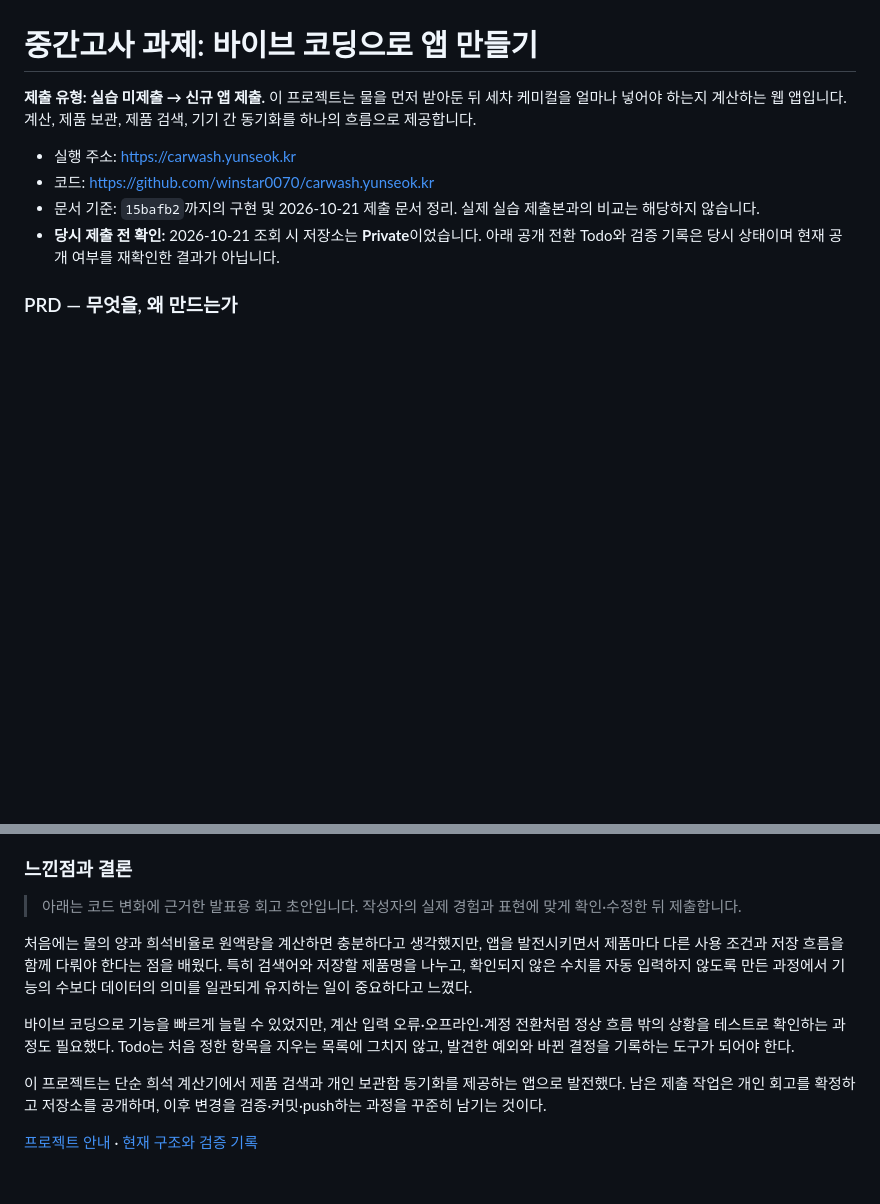
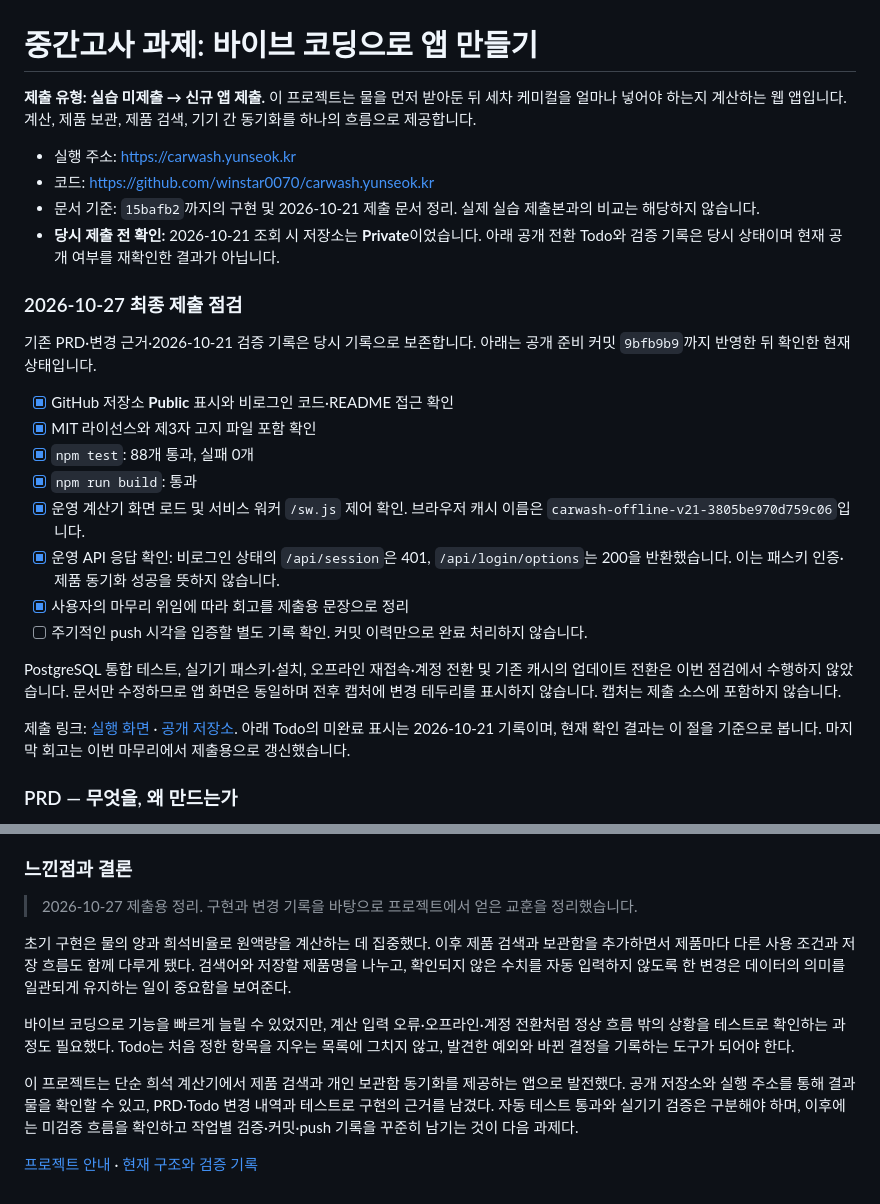
Before and after one commit to winstar0070/carwash.yunseok.kr, a Markdown page: docs/submission.md, 2 parts joined by grey strips. Drawn GitHub-style; blank space fills up the shorter version.

Commit message:
docs: finalize assignment submission review

```diff
--- a/docs/submission.md
+++ b/docs/submission.md
@@ -6,6 +6,23 @@
 - 코드: <https://github.com/winstar0070/carwash.yunseok.kr>
 - 문서 기준: `15bafb2`까지의 구현 및 2026-10-21 제출 문서 정리. 실제 실습 제출본과의 비교는 해당하지 않습니다.
 - **당시 제출 전 확인:** 2026-10-21 조회 시 저장소는 **Private**이었습니다. 아래 공개 전환 Todo와 검증 기록은 당시 상태이며 현재 공개 여부를 재확인한 결과가 아닙니다.
+
+### 2026-10-27 최종 제출 점검
+
+기존 PRD·변경 근거·2026-10-21 검증 기록은 당시 기록으로 보존합니다. 아래는 공개 준비 커밋 `9bfb9b9`까지 반영한 뒤 확인한 현재 상태입니다.
+
+- [x] GitHub 저장소 **Public** 표시와 비로그인 코드·README 접근 확인
+- [x] MIT 라이선스와 제3자 고지 파일 포함 확인
+- [x] `npm test`: 88개 통과, 실패 0개
+- [x] `npm run build`: 통과
+- [x] 운영 계산기 화면 로드 및 서비스 워커 `/sw.js` 제어 확인. 브라우저 캐시 이름은 `carwash-offline-v21-3805be970d759c06`입니다.
+- [x] 운영 API 응답 확인: 비로그인 상태의 `/api/session`은 401, `/api/login/options`는 200을 반환했습니다. 이는 패스키 인증·제품 동기화 성공을 뜻하지 않습니다.
+- [x] 사용자의 마무리 위임에 따라 회고를 제출용 문장으로 정리
+- [ ] 주기적인 push 시각을 입증할 별도 기록 확인. 커밋 이력만으로 완료 처리하지 않습니다.
+
+PostgreSQL 통합 테스트, 실기기 패스키·설치, 오프라인 재접속·계정 전환 및 기존 캐시의 업데이트 전환은 이번 점검에서 수행하지 않았습니다. 문서만 수정하므로 앱 화면은 동일하며 전후 캡처에 변경 테두리를 표시하지 않습니다. 캡처는 제출 소스에 포함하지 않습니다.
+
+제출 링크: [실행 화면](https://carwash.yunseok.kr) · [공개 저장소](https://github.com/winstar0070/carwash.yunseok.kr). 아래 Todo의 미완료 표시는 2026-10-21 기록이며, 현재 확인 결과는 이 절을 기준으로 봅니다. 마지막 회고는 이번 마무리에서 제출용으로 갱신했습니다.
 
 ### PRD — 무엇을, 왜 만드는가
 
@@ -120,13 +137,13 @@ description: 세차 계산기의 과제 README를 정리하거나 제출 전 검
 
 ### 느낀점과 결론
 
-> 아래는 코드 변화에 근거한 발표용 회고 초안입니다. 작성자의 실제 경험과 표현에 맞게 확인·수정한 뒤 제출합니다.
+> 2026-10-27 제출용 정리. 구현과 변경 기록을 바탕으로 프로젝트에서 얻은 교훈을 정리했습니다.
 
-처음에는 물의 양과 희석비율로 원액량을 계산하면 충분하다고 생각했지만, 앱을 발전시키면서 제품마다 다른 사용 조건과 저장 흐름을 함께 다뤄야 한다는 점을 배웠다. 특히 검색어와 저장할 제품명을 나누고, 확인되지 않은 수치를 자동 입력하지 않도록 만든 과정에서 기능의 수보다 데이터의 의미를 일관되게 유지하는 일이 중요하다고 느꼈다.
+초기 구현은 물의 양과 희석비율로 원액량을 계산하는 데 집중했다. 이후 제품 검색과 보관함을 추가하면서 제품마다 다른 사용 조건과 저장 흐름도 함께 다루게 됐다. 검색어와 저장할 제품명을 나누고, 확인되지 않은 수치를 자동 입력하지 않도록 한 변경은 데이터의 의미를 일관되게 유지하는 일이 중요함을 보여준다.
 
 바이브 코딩으로 기능을 빠르게 늘릴 수 있었지만, 계산 입력 오류·오프라인·계정 전환처럼 정상 흐름 밖의 상황을 테스트로 확인하는 과정도 필요했다. Todo는 처음 정한 항목을 지우는 목록에 그치지 않고, 발견한 예외와 바뀐 결정을 기록하는 도구가 되어야 한다.
 
-이 프로젝트는 단순 희석 계산기에서 제품 검색과 개인 보관함 동기화를 제공하는 앱으로 발전했다. 남은 제출 작업은 개인 회고를 확정하고 저장소를 공개하며, 이후 변경을 검증·커밋·push하는 과정을 꾸준히 남기는 것이다.
+이 프로젝트는 단순 희석 계산기에서 제품 검색과 개인 보관함 동기화를 제공하는 앱으로 발전했다. 공개 저장소와 실행 주소를 통해 결과물을 확인할 수 있고, PRD·Todo 변경 내역과 테스트로 구현의 근거를 남겼다. 자동 테스트 통과와 실기기 검증은 구분해야 하며, 이후에는 미검증 흐름을 확인하고 작업별 검증·커밋·push 기록을 꾸준히 남기는 것이 다음 과제다.
 
 
 [프로젝트 안내](../README.md) · [현재 구조와 검증 기록](architecture.md)
```
